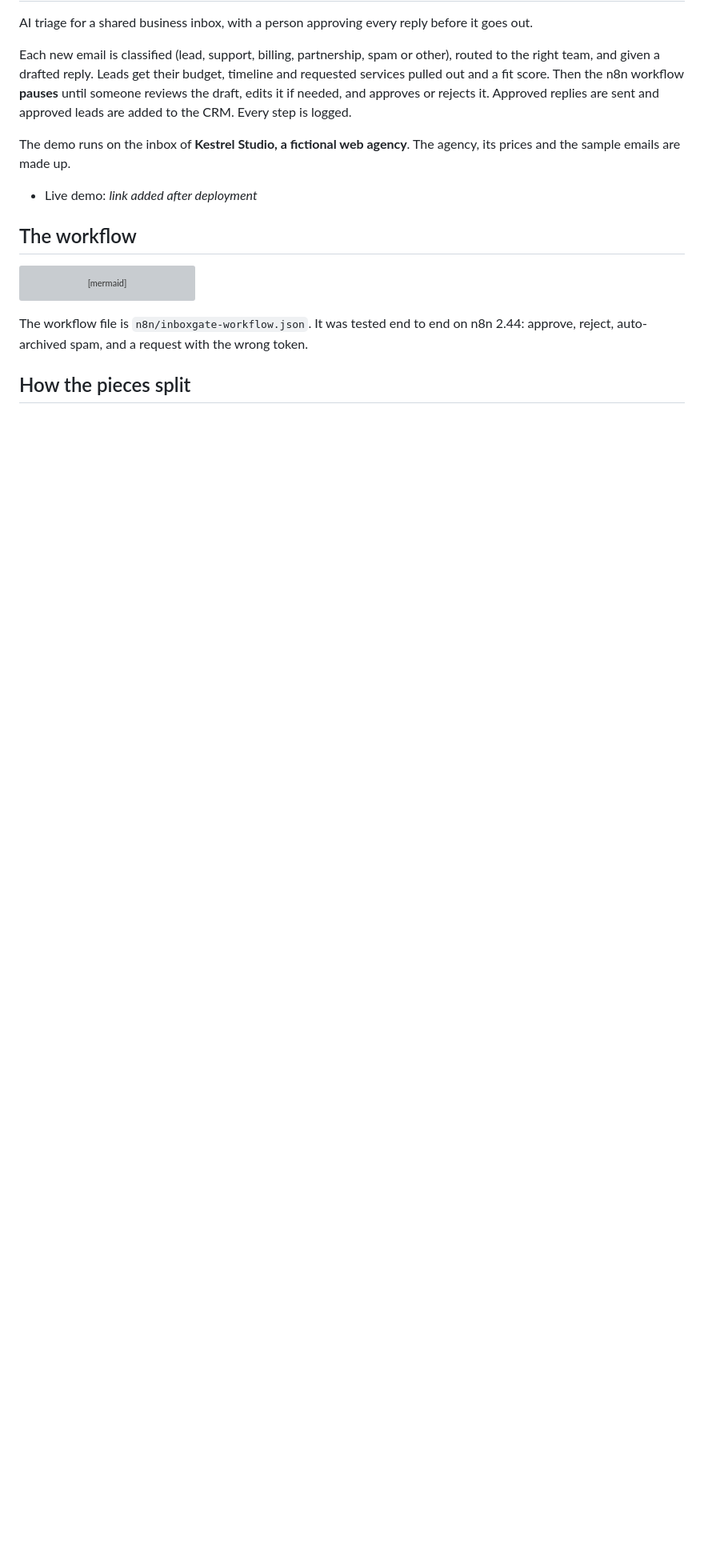
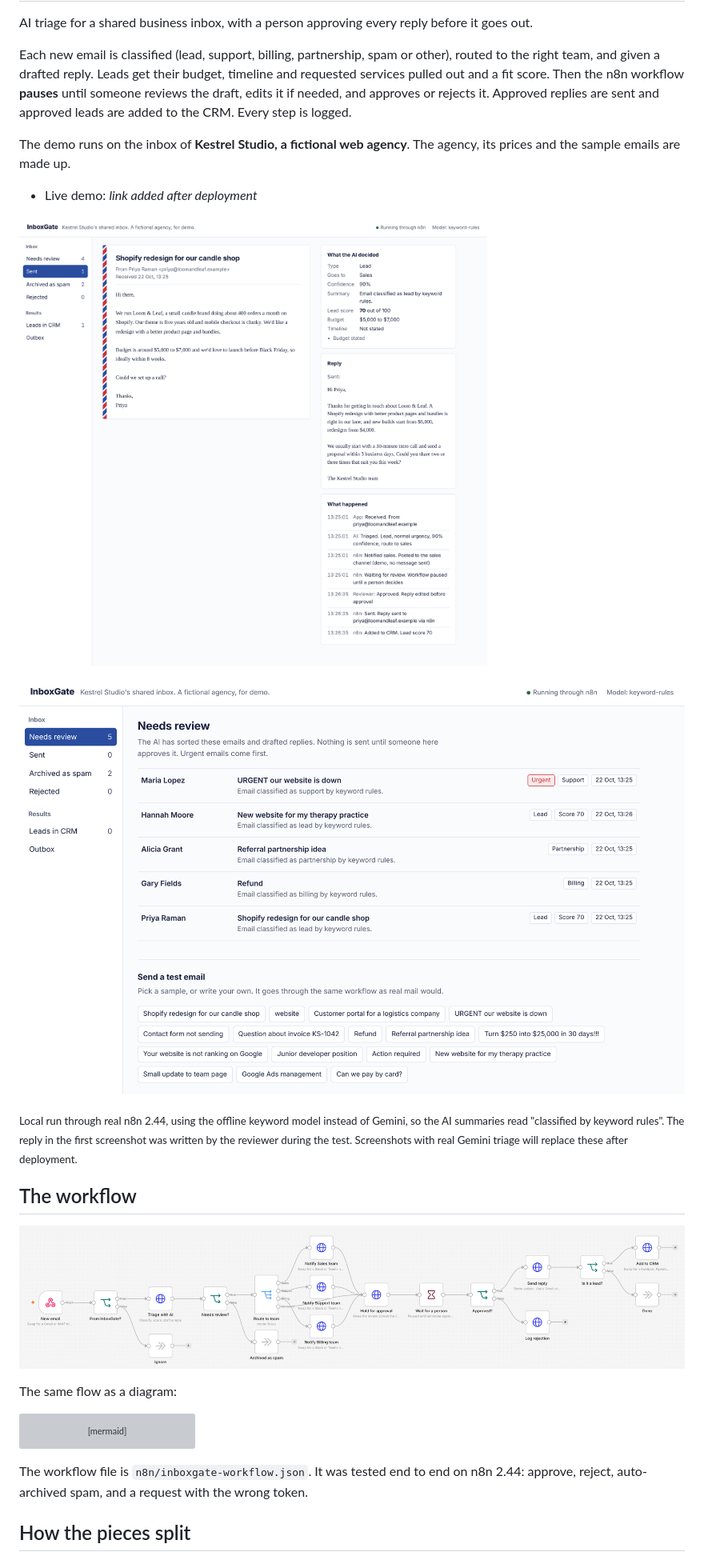
Before and after one commit to kinzamalik18/inboxgate, a Markdown page: README.md, the part around the change. Shown: that part at 80% size. GitHub-like rendering; pictures changed too: docs/screenshots/approved-ticket.png (added), docs/screenshots/inbox.png (added), docs/screenshots/n8n-workflow.png (added); blank space fills up the shorter version; grey boxes are pictures that could not be loaded.

Commit message:
docs: add n8n canvas and review screen screenshots

````diff
--- a/README.md
+++ b/README.md
@@ -8,7 +8,17 @@ The demo runs on the inbox of **Kestrel Studio, a fictional web agency**. The ag
 
 - Live demo: _link added after deployment_
 
+![The InboxGate review screen: the original email, what the AI decided, the approved reply, and the audit trail showing n8n pausing for review, then sending and adding the lead to the CRM](docs/screenshots/approved-ticket.png)
+
+![Inbox of emails waiting for review, urgent ones first, each tagged with its category and lead score](docs/screenshots/inbox.png)
+
+<sub>Local run through real n8n 2.44, using the offline keyword model instead of Gemini, so the AI summaries read "classified by keyword rules". The reply in the first screenshot was written by the reviewer during the test. Screenshots with real Gemini triage will replace these after deployment.</sub>
+
 ## The workflow
+
+![The InboxGate workflow in the n8n editor](docs/screenshots/n8n-workflow.png)
+
+The same flow as a diagram:
 
 ```mermaid
 flowchart LR
````
